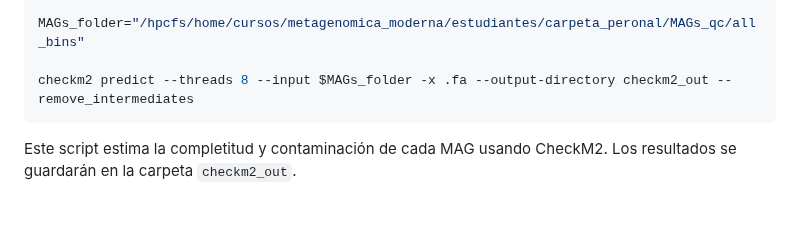
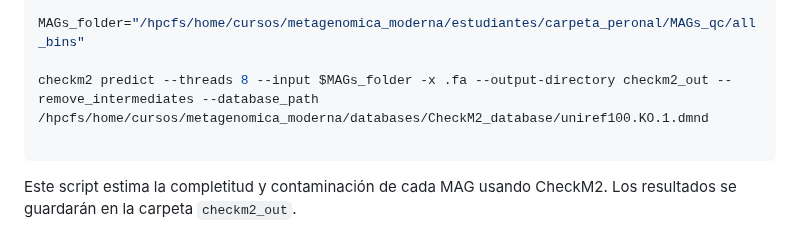
Before and after one commit to BCEM-UniAndes/Metagenomica_Moderna_Curso, a Markdown page: Materiales/bins_QC_taxonomia_anotacion/bins_control_calidad.md, the part around the change. Drawn GitHub-style; blank space fills up the shorter version.

Commit message:
update checkm2 script

````diff
--- a/Materiales/bins_QC_taxonomia_anotacion/bins_control_calidad.md
+++ b/Materiales/bins_QC_taxonomia_anotacion/bins_control_calidad.md
@@ -121,7 +121,8 @@ conda activate checkm2
 
 MAGs_folder="/hpcfs/home/cursos/metagenomica_moderna/estudiantes/carpeta_peronal/MAGs_qc/all_bins"
 
-checkm2 predict --threads 8 --input $MAGs_folder -x .fa --output-directory checkm2_out --remove_intermediates
+checkm2 predict --threads 8 --input $MAGs_folder -x .fa --output-directory checkm2_out --remove_intermediates --database_path /hpcfs/home/cursos/metagenomica_moderna/databases/CheckM2_database/uniref100.KO.1.dmnd
+
 ```
 
 Este script estima la completitud y contaminación de cada MAG usando CheckM2. Los resultados se guardarán en la carpeta `checkm2_out`.
````
